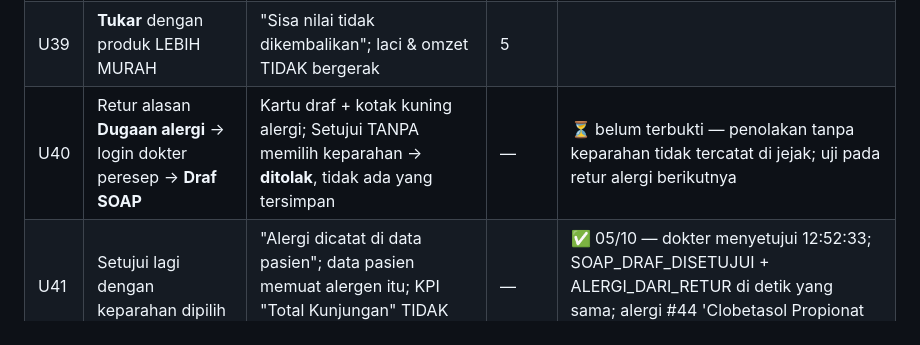
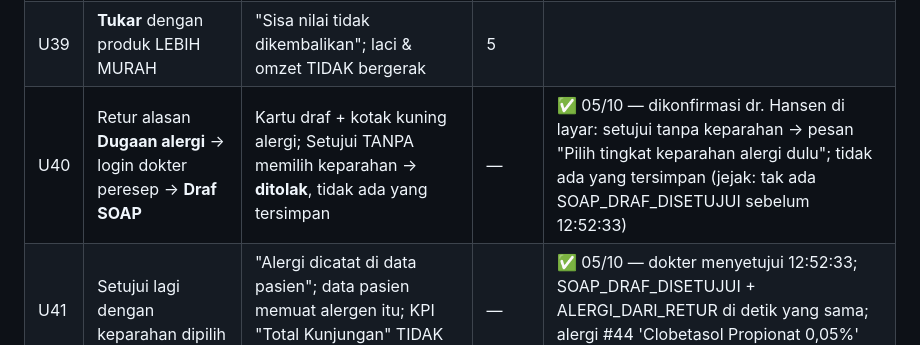
Before and after one commit to hansensudarmahs2-sudo/sehati-emr-pos, a Markdown page: Project_Memory/UJI_UI_AUDIT_2026-10-05.md, the part around one of its changes. Drawn GitHub-style.

```diff
--- a/Project_Memory/UJI_UI_AUDIT_2026-10-05.md
+++ b/Project_Memory/UJI_UI_AUDIT_2026-10-05.md
@@ -121,7 +121,7 @@ Persiapan: transaksi yang obatnya SUDAH diserahkan ≤ 7 hari lalu (mis. #270 SE
 | U37 | Ulangi dengan penyetuju `admin` + PIN | Berhasil; nota bertanda "(sebagian)" | 3 | |
 | U38 | **Tukar** dengan produk LEBIH MAHAL | Nota "PENUKARAN PRODUK" + "Selisih dibayar pasien"; laci (Tutup Kasir) hanya bertambah selisih | 2, 5 | |
 | U39 | **Tukar** dengan produk LEBIH MURAH | "Sisa nilai tidak dikembalikan"; laci & omzet TIDAK bergerak | 5 | |
-| U40 | Retur alasan **Dugaan alergi** → login dokter peresep → **Draf SOAP** | Kartu draf + kotak kuning alergi; Setujui TANPA memilih keparahan → **ditolak**, tidak ada yang tersimpan | — | ⏳ belum terbukti — penolakan tanpa keparahan tidak tercatat di jejak; uji pada retur alergi berikutnya |
+| U40 | Retur alasan **Dugaan alergi** → login dokter peresep → **Draf SOAP** | Kartu draf + kotak kuning alergi; Setujui TANPA memilih keparahan → **ditolak**, tidak ada yang tersimpan | — | ✅ 05/10 — dikonfirmasi dr. Hansen di layar: setujui tanpa keparahan → pesan "Pilih tingkat keparahan alergi dulu"; tidak ada yang tersimpan (jejak: tak ada SOAP_DRAF_DISETUJUI sebelum 12:52:33) |
 | U41 | Setujui lagi dengan keparahan dipilih | "Alergi dicatat di data pasien"; data pasien memuat alergen itu; KPI "Total Kunjungan" TIDAK bertambah | — | ✅ 05/10 — dokter menyetujui 12:52:33; SOAP_DRAF_DISETUJUI + ALERGI_DARI_RETUR di detik yang sama; alergi #44 'Clobetasol Propionat 0,05%' dari kandungan |
 | U42 | Coba **void** transaksi asal yang sudah diretur | Ditolak (sudah ada refund) | 1 | |
 | U43 | Retur obat yang diserahkan > 7 hari lalu | Tidak ada form; "lewat batas 7 hari" | — | |
```
Also changed, not shown: other parts of Project_Memory/UJI_UI_AUDIT_2026-10-05.md (+1 -1 lines).
